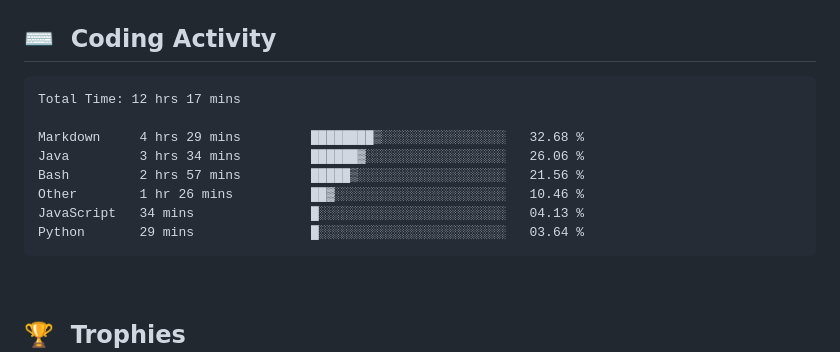
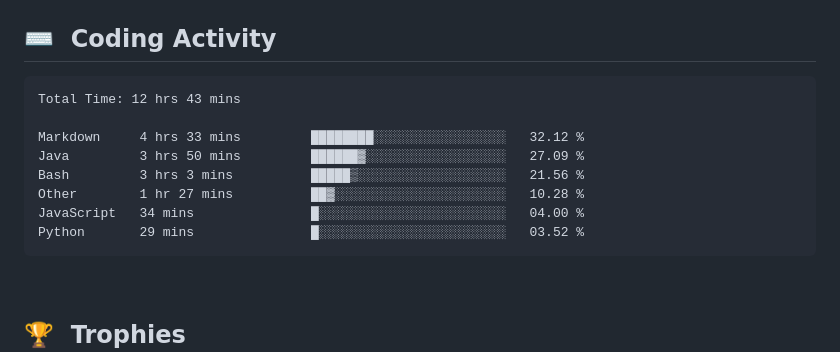
Before and after one commit to clarkeforwork-coder/clarkeforwork-coder, a Markdown page: README.md, the part around the change. Rendered like a GitHub page.

Commit message:
chore: update WakaTime coding activity

````diff
--- a/README.md
+++ b/README.md
@@ -35,14 +35,14 @@
 <!--START_SECTION:waka-->
 
 ```txt
-Total Time: 12 hrs 17 mins
+Total Time: 12 hrs 43 mins
 
-Markdown     4 hrs 29 mins         ████████▒░░░░░░░░░░░░░░░░   32.68 %
-Java         3 hrs 34 mins         ██████▓░░░░░░░░░░░░░░░░░░   26.06 %
-Bash         2 hrs 57 mins         █████▒░░░░░░░░░░░░░░░░░░░   21.56 %
-Other        1 hr 26 mins          ██▓░░░░░░░░░░░░░░░░░░░░░░   10.46 %
-JavaScript   34 mins               █░░░░░░░░░░░░░░░░░░░░░░░░   04.13 %
-Python       29 mins               █░░░░░░░░░░░░░░░░░░░░░░░░   03.64 %
+Markdown     4 hrs 33 mins         ████████░░░░░░░░░░░░░░░░░   32.12 %
+Java         3 hrs 50 mins         ██████▓░░░░░░░░░░░░░░░░░░   27.09 %
+Bash         3 hrs 3 mins          █████▒░░░░░░░░░░░░░░░░░░░   21.56 %
+Other        1 hr 27 mins          ██▓░░░░░░░░░░░░░░░░░░░░░░   10.28 %
+JavaScript   34 mins               █░░░░░░░░░░░░░░░░░░░░░░░░   04.00 %
+Python       29 mins               █░░░░░░░░░░░░░░░░░░░░░░░░   03.52 %
 ```
 
 <!--END_SECTION:waka-->
````
